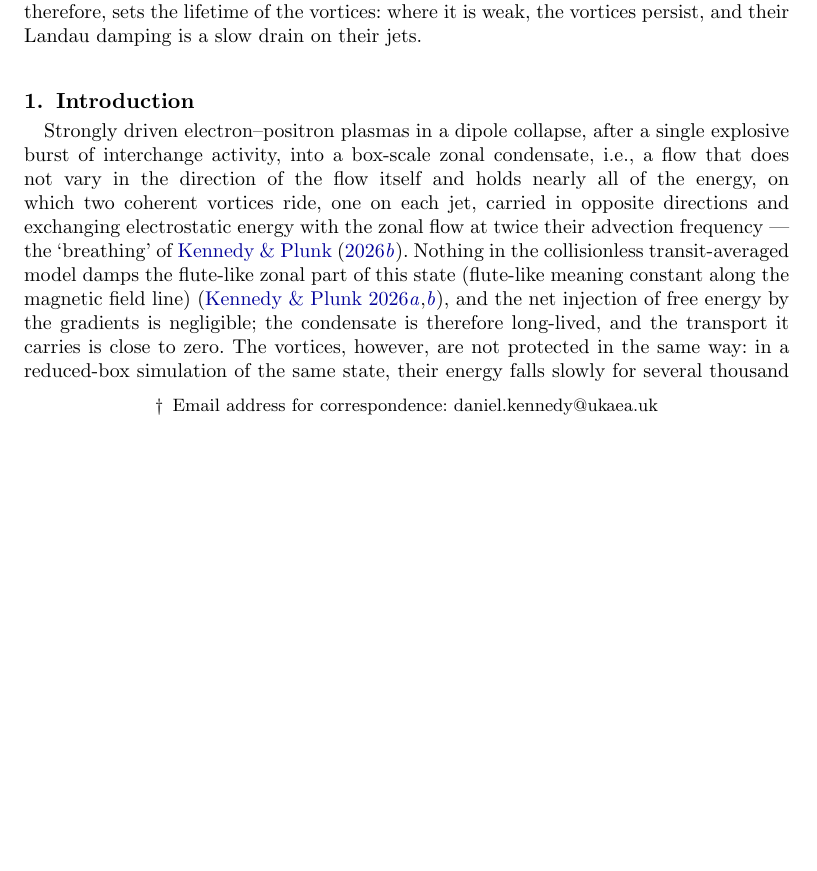
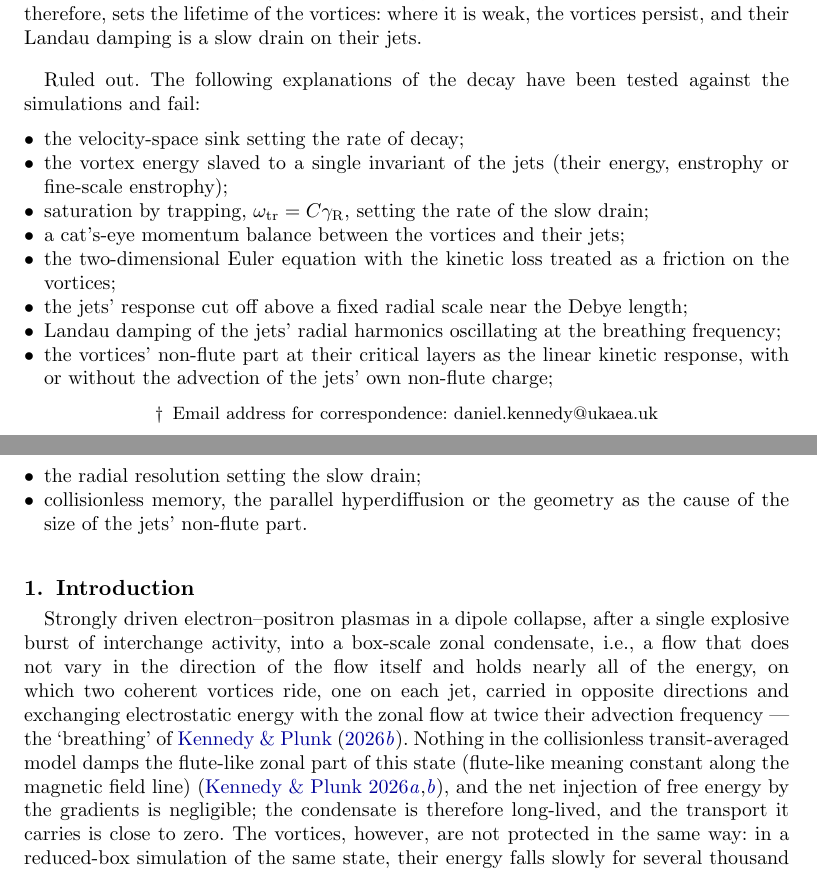
Before and after one commit to dake0795/VORTEX_DAMPING, a LaTeX document (notes.tex): part of page 1 of 31 before the commit and two parts of pages 1 and 2 of 31 after it, the two joined at a grey line, cut so that both start at the same text, the shorter picture padded with empty space. Compiled offline with pdfLaTeX; a LaTeX package or settings file that is missing is left out.

Commit message:
Notes: list of explanations ruled out, at the start (Dan, 3 Oct)
Co-Authored-By: Claude Opus 5.5 <noreply@anthropic.com>

```diff
--- a/notes.tex
+++ b/notes.tex
@@ -232,6 +232,20 @@ $^{2}$Max-Planck-Institut f\"ur Plasmaphysik, Greifswald, Germany}
 \begin{abstract}
 The two box-scale vortices which breathe on the zonal condensate of a strongly driven, temperature-gradient-dominated dipole pair plasma do not persist: in a reduced-box simulation, they decay, ever faster, until they collapse. In these working notes, we give the theory of their existence and of their decay, and test it against the simulation. The vortices are the shear-flow instability of their own jets. In the fluid limit of the kinetic equations, the jets and the vortices obey the two-dimensional Euler equation; jets whose shear layers are corrugated are unstable, in the sense of Rayleigh, to perturbations of the scale of the box; the instability saturates when the fluid at its critical layers is trapped; and the corrugation, which sits on those critical layers, is maintained by the vortices and leaves the jets only just unstable. Rayleigh's equation on the measured jets predicts the frequency and the radial structure of the vortices, and their amplitude obeys the trapping law, viz., the trapping frequency is a constant multiple of the Rayleigh growth rate, while their energy falls by orders of magnitude. The vortices are damped kinetically: the part of their potential that varies along the magnetic field does work on particles streaming along it, and this Landau damping converts their electrostatic energy into entropy at a rate that does not depend on their amplitude; we calculate the rate, which has no adjustable parameter, and it is the measured one, in boxes of different sizes. The jets make up for the loss as long as they are unstable. The vortices and the corrugation of their jets therefore decay together, and the vortices collapse when the jets become stable. In the simulation, the corrugation is eroded by the perpendicular hyperdiffusion, which, therefore, sets the lifetime of the vortices: where it is weak, the vortices persist, and their Landau damping is a slow drain on their jets.
 \end{abstract}
+
+\paragraph{Ruled out.} The following explanations of the decay have been tested against the simulations and fail:
+\begin{itemize}
+\item the velocity-space sink setting the rate of decay;
+\item the vortex energy slaved to a single invariant of the jets (their energy, enstrophy or fine-scale enstrophy);
+\item saturation by trapping, \(\omega_\text{tr} = C\gamma_\text{R}\), setting the rate of the slow drain;
+\item a cat's-eye momentum balance between the vortices and their jets;
+\item the two-dimensional Euler equation with the kinetic loss treated as a friction on the vortices;
+\item the jets' response cut off above a fixed radial scale near the Debye length;
+\item Landau damping of the jets' radial harmonics oscillating at the breathing frequency;
+\item the vortices' non-flute part at their critical layers as the linear kinetic response, with or without the advection of the jets' own non-flute charge;
+\item the radial resolution setting the slow drain;
+\item collisionless memory, the parallel hyperdiffusion or the geometry as the cause of the size of the jets' non-flute part.
+\end{itemize}
 
 % ===========================================================================
 \section{Introduction}\label{sec:intro}
```
Also changed, not shown: notes.pdf.
